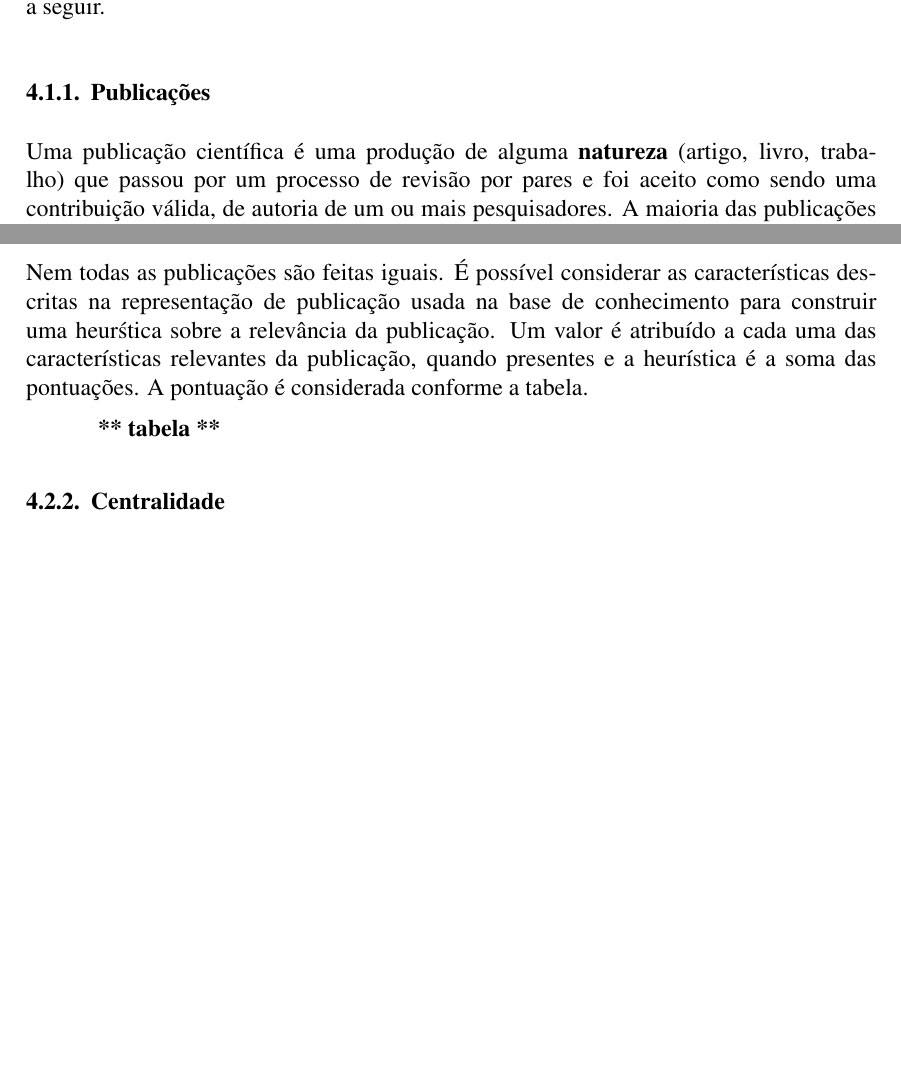
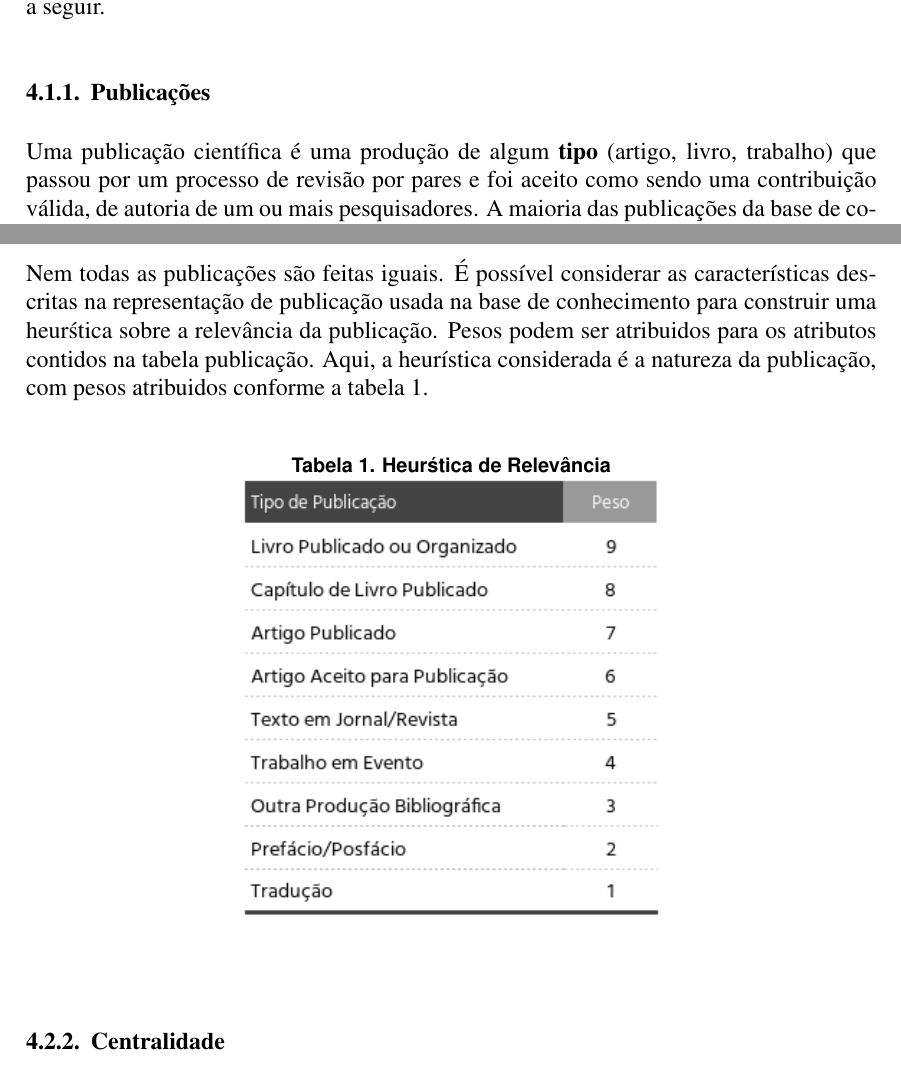
Before and after one commit to jprask/TFG, a LaTeX paper (paper/main.tex): two parts of pages 6 and 8 of 10 before the commit and two parts of pages 6 and 8 of 11 after it, joined at a grey line, cut so that both start at the same text, the shorter picture padded with empty space. Compiled offline with pdfLaTeX.

Commit message:
Add relevancy heuristics
* Fix publication description
* Reword heuristics
* Remove expertise
* Add heuristics table

```diff
--- a/paper/main.tex
+++ b/paper/main.tex
@@ -236,7 +236,7 @@ descrita a seguir.
 
 \subsubsection{Publicações}
 
-Uma publicação científica é uma produção de alguma \textbf{natureza} (artigo, livro, trabalho) que passou por um processo de
+Uma publicação científica é uma produção de algum \textbf{tipo} (artigo, livro, trabalho) que passou por um processo de
 revisão por pares e foi aceito como sendo uma contribuição válida, de autoria de um ou mais pesquisadores. A maioria das
 publicações da base de conhecimento possuem alguma \textbf{palavra-chave}, informada pelos autores, que servem como uma pista
 dos assuntos abordados. As publicações são feitas originalmente em um \textbf{idioma} e \textbf{país} específicos e
@@ -299,11 +299,18 @@ do pesquisador é indicativo da qualidade de seu julgamento.
 \subsubsection{Relevância}
 
 Nem todas as publicações são feitas iguais. É possível considerar as características descritas na representação de publicação
-usada na base de conhecimento para construir uma heurśtica sobre a relevância da publicação. Um valor é atribuído a cada uma
-das características relevantes da publicação, quando presentes e a heurística é a soma das pontuações. A pontuação  é
-considerada conforme a tabela.
+usada na base de conhecimento para construir uma heurśtica sobre a relevância da publicação. Pesos podem ser atribuidos para os
+atributos contidos na tabela publicação. Aqui, a heurística considerada é a natureza da publicação, com pesos atribuidos conforme
+a tabela \ref{tab:relavancy}.
 
-\textbf{** tabela **}
+\begin{center}
+  \begin{table}[ht]
+    \centering
+    \caption{Heurśtica de Relevância}
+    \label{tab:relavancy}
+    \includegraphics[width=.5\textwidth]{heuristics.png}
+    \end{table}
+\end{center}
 
 \subsubsection{Centralidade}
 
```
Also changed, not shown: paper/sbc-template.bib (+9 -0 lines), paper/heuristics.png (added), paper/main.pdf, paper/main.tex (2 more changed lines).
